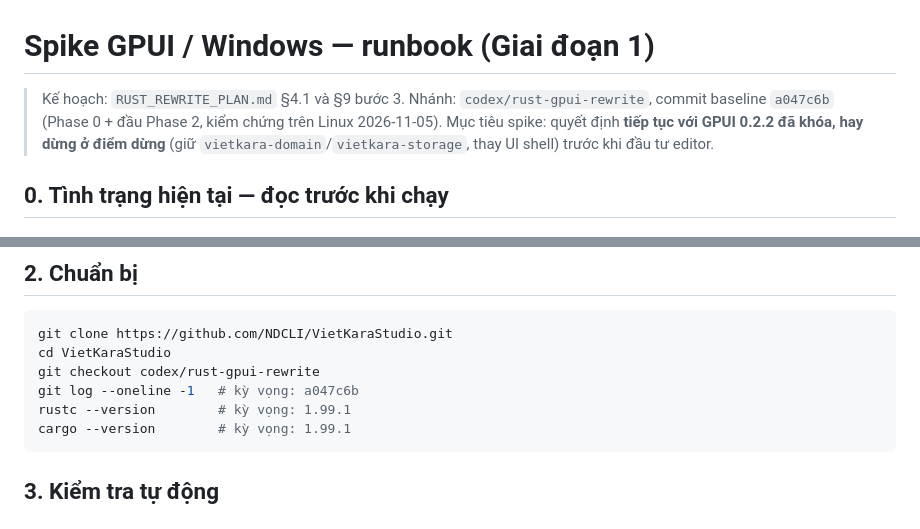
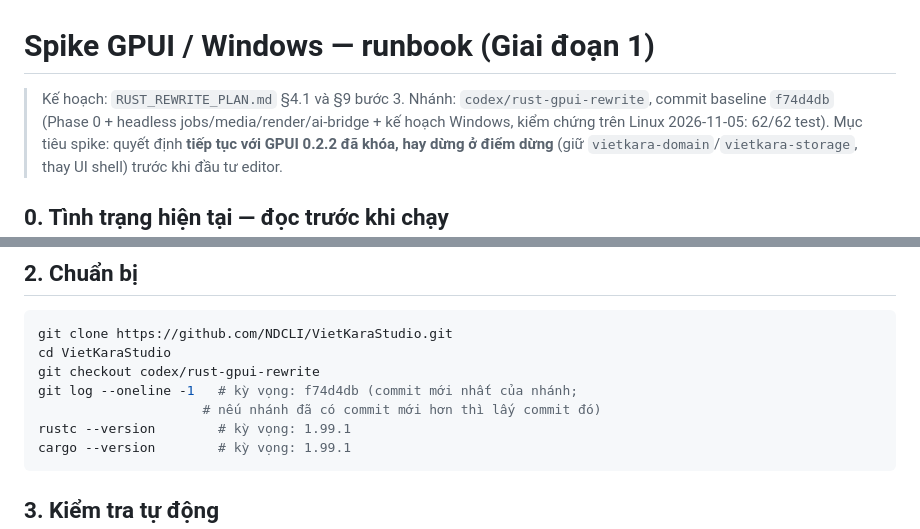
Before and after one commit to NDCLI/VietKaraStudio, a Markdown page: docs/windows-spike.md, 2 parts joined by grey strips. GitHub-like rendering.

Commit message:
Fix stale expected baseline commit in Windows docs
windows-spike.md still expected a047c6b and windows-plan.md §1.2
still expected df1a652, but HEAD is now f74d4db (plan commit), so
following either doc literally on Windows would report a mismatch.
Point both checks at f74d4db, accepting any newer commit on the branch.

````diff
--- a/docs/windows-spike.md
+++ b/docs/windows-spike.md
@@ -1,8 +1,9 @@
 # Spike GPUI / Windows — runbook (Giai đoạn 1)
 
 > Kế hoạch: `RUST_REWRITE_PLAN.md` §4.1 và §9 bước 3.
-> Nhánh: `codex/rust-gpui-rewrite`, commit baseline `a047c6b`
-> (Phase 0 + đầu Phase 2, kiểm chứng trên Linux 2026-11-05).
+> Nhánh: `codex/rust-gpui-rewrite`, commit baseline `f74d4db`
+> (Phase 0 + headless jobs/media/render/ai-bridge + kế hoạch Windows,
+> kiểm chứng trên Linux 2026-11-05: 62/62 test).
 > Mục tiêu spike: quyết định **tiếp tục với GPUI 0.2.2 đã khóa, hay dừng ở
 > điểm dừng** (giữ `vietkara-domain`/`vietkara-storage`, thay UI shell)
 > trước khi đầu tư editor.
@@ -46,7 +47,8 @@
 git clone https://github.com/NDCLI/VietKaraStudio.git
 cd VietKaraStudio
 git checkout codex/rust-gpui-rewrite
-git log --oneline -1   # kỳ vọng: a047c6b
+git log --oneline -1   # kỳ vọng: f74d4db (commit mới nhất của nhánh;
+                     # nếu nhánh đã có commit mới hơn thì lấy commit đó)
 rustc --version        # kỳ vọng: 1.99.1
 cargo --version        # kỳ vọng: 1.99.1
 ```
````
Also changed, not shown: docs/windows-plan.md (+2 -1 lines).
